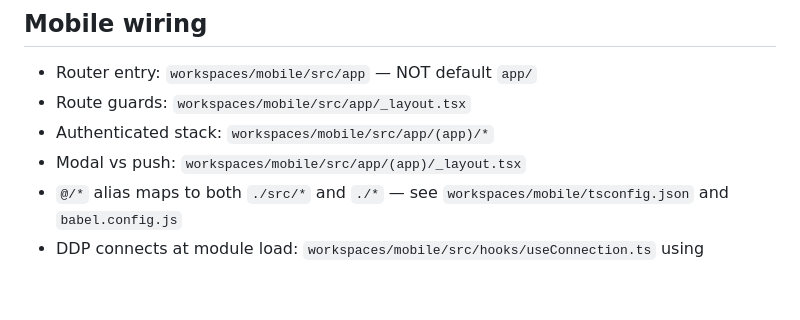
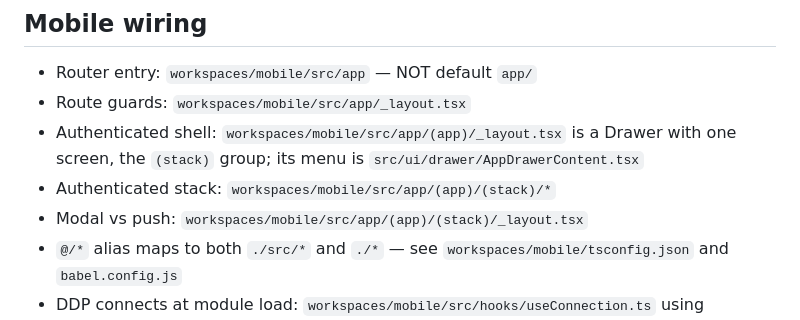
Before and after one commit to ziarno/prezentowo-rn, a Markdown page: AGENTS.md, the part around the change. Rendered like a GitHub page; blank space fills up the shorter version.

Commit message:
Point AGENTS.md at the drawer shell and (stack) group
Co-Authored-By: Claude Opus 5.5 <noreply@anthropic.com>

```diff
--- a/AGENTS.md
+++ b/AGENTS.md
@@ -44,8 +44,9 @@ yarn workspace backend tsc --noEmit       # backend type check (not scripted)
 
 - Router entry: `workspaces/mobile/src/app` — NOT default `app/`
 - Route guards: `workspaces/mobile/src/app/_layout.tsx`
-- Authenticated stack: `workspaces/mobile/src/app/(app)/*`
-- Modal vs push: `workspaces/mobile/src/app/(app)/_layout.tsx`
+- Authenticated shell: `workspaces/mobile/src/app/(app)/_layout.tsx` is a Drawer with one screen, the `(stack)` group; its menu is `src/ui/drawer/AppDrawerContent.tsx`
+- Authenticated stack: `workspaces/mobile/src/app/(app)/(stack)/*`
+- Modal vs push: `workspaces/mobile/src/app/(app)/(stack)/_layout.tsx`
 - `@/*` alias maps to both `./src/*` and `./*` — see `workspaces/mobile/tsconfig.json` and `babel.config.js`
 - DDP connects at module load: `workspaces/mobile/src/hooks/useConnection.ts` using `workspaces/mobile/config.json`
 - Auth/onboarding stored in Expo SecureStore
```
